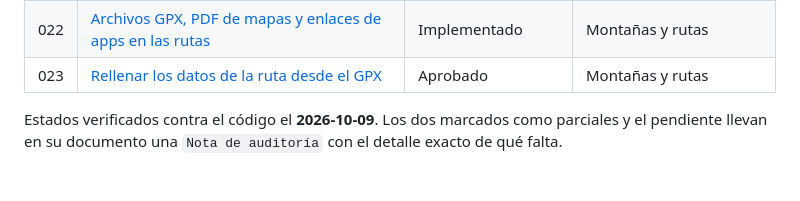
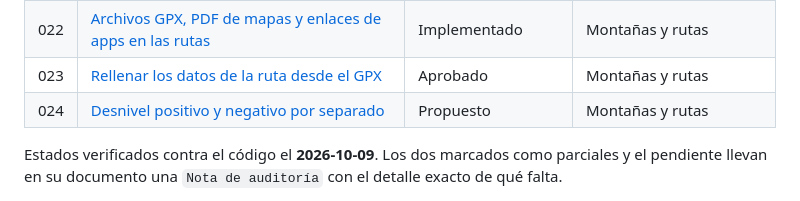
Before and after one commit to ovo86da/sadday-app, a Markdown page: docs/feature_request/README.md, the part around the change. Rendered like a GitHub page.

```diff
--- a/docs/feature_request/README.md
+++ b/docs/feature_request/README.md
@@ -104,6 +104,7 @@ Qué se tocó en cada capa (backend, frontend, mobile, BD, MCP). Se rellena al t
 | 021 | [Módulo de gestión documental](./FR-021-gestion-documental.md) | Implementado | Documentos legales |
 | 022 | [Archivos GPX, PDF de mapas y enlaces de apps en las rutas](./FR-022-archivos-y-enlaces-rutas.md) | Implementado | Montañas y rutas |
 | 023 | [Rellenar los datos de la ruta desde el GPX](./FR-023-datos-desde-gpx.md) | Aprobado | Montañas y rutas |
+| 024 | [Desnivel positivo y negativo por separado](./FR-024-desnivel-positivo-y-negativo.md) | Propuesto | Montañas y rutas |
 
 Estados verificados contra el código el **2026-10-09**. Los dos marcados como parciales y el
 pendiente llevan en su documento una `Nota de auditoría` con el detalle exacto de qué falta.
```
Also changed, not shown: docs/feature_request/FR-024-desnivel-positivo-y-negativo.md (added, +137 -0 lines).
